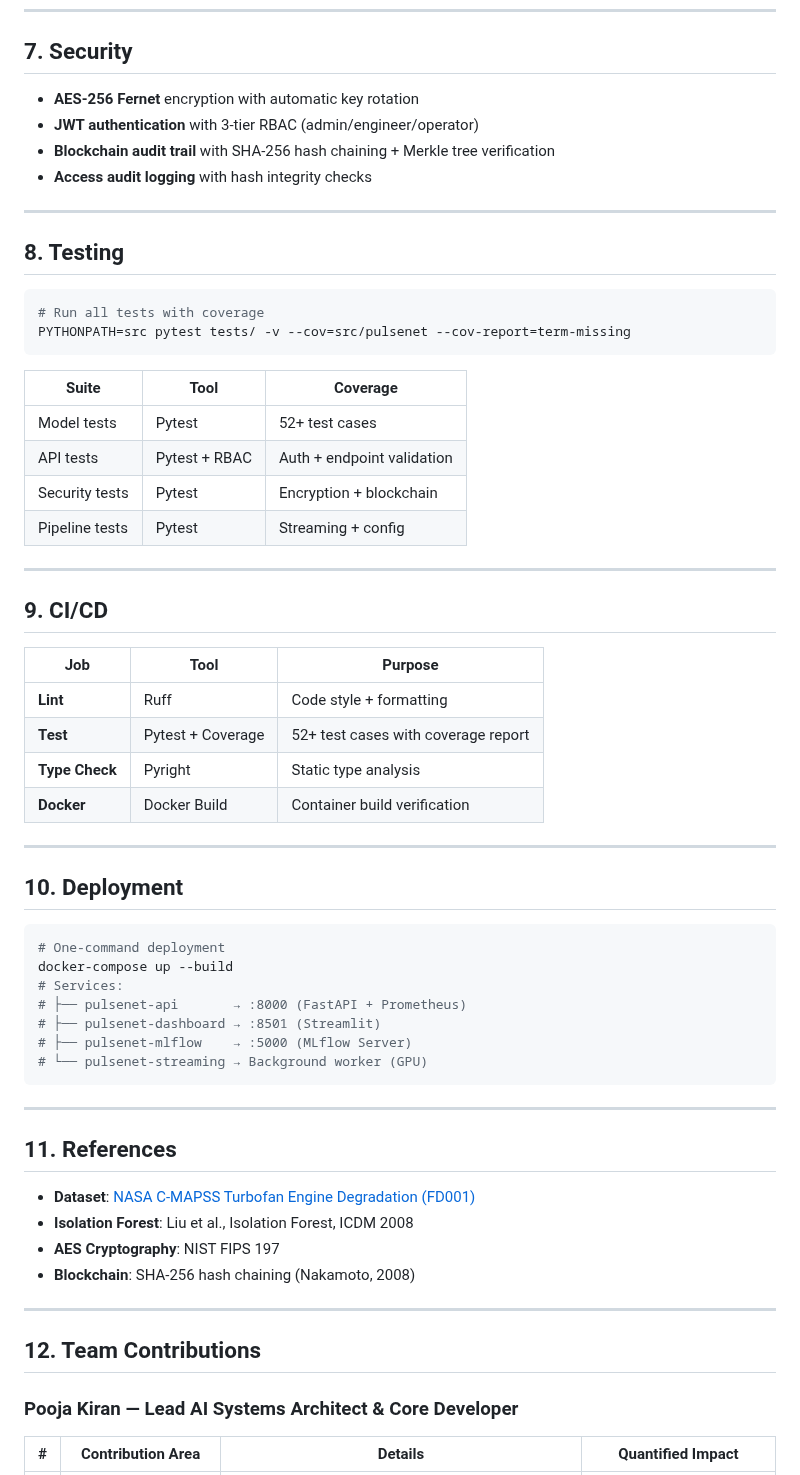
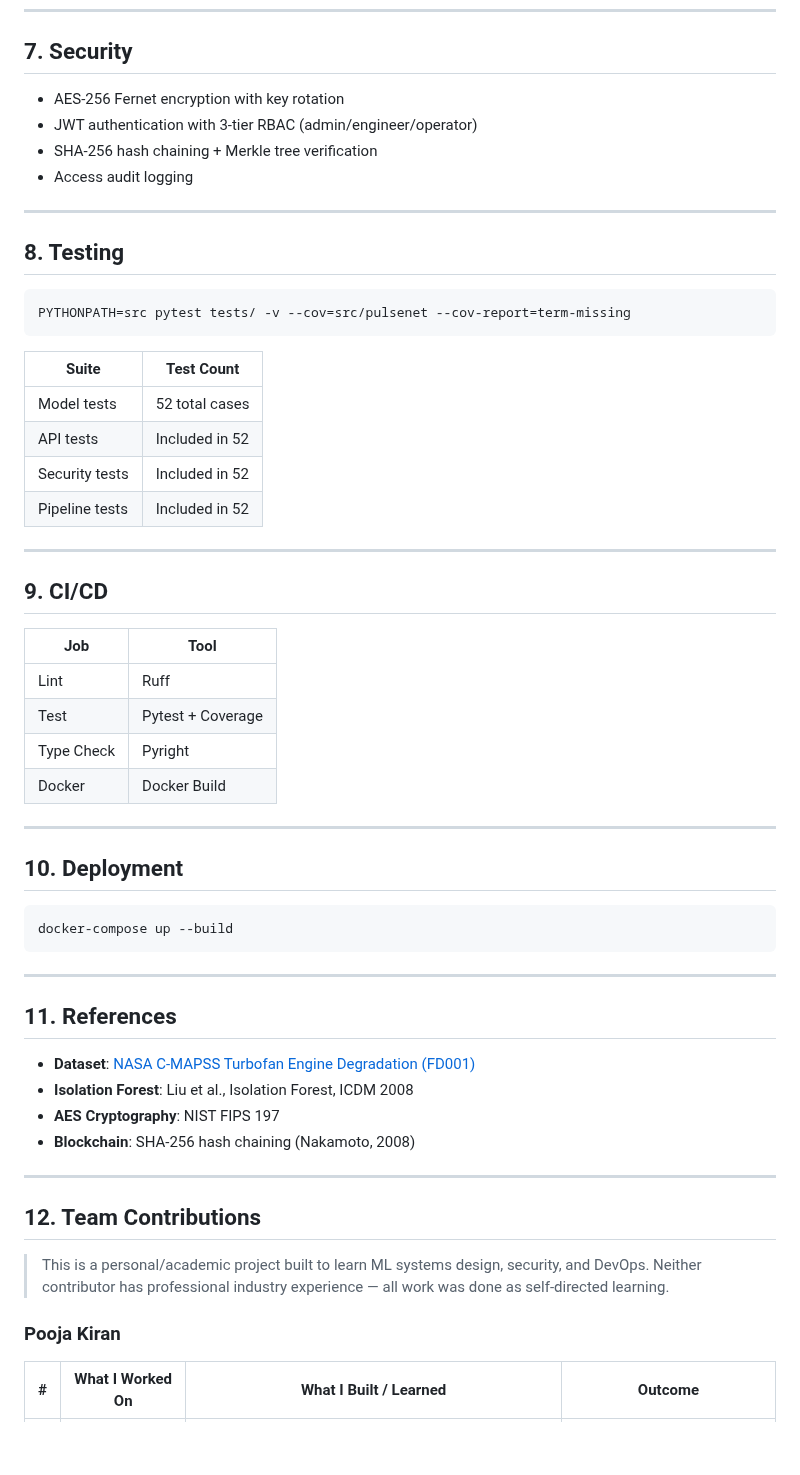
Before and after one commit to poojakira/PulseNet-RUL-Forecasting, a Markdown page: README.md, the part around one of its changes. Rendered like a GitHub page; blank space fills up the shorter version.

Commit message:
docs: tone down contributions to honest entry-level / student project language

````diff
--- a/README.md
+++ b/README.md
@@ -114,50 +116,43 @@ streamlit run src/pulsenet/dashboard/app.py  # Dashboard
 
 ## 7. Security
 
-- **AES-256 Fernet** encryption with automatic key rotation
-- **JWT authentication** with 3-tier RBAC (admin/engineer/operator)
-- **Blockchain audit trail** with SHA-256 hash chaining + Merkle tree verification
-- **Access audit logging** with hash integrity checks
+- AES-256 Fernet encryption with key rotation
+- JWT authentication with 3-tier RBAC (admin/engineer/operator)
+- SHA-256 hash chaining + Merkle tree verification
+- Access audit logging
 
 ---
 
 ## 8. Testing
 
 ```bash
-# Run all tests with coverage
 PYTHONPATH=src pytest tests/ -v --cov=src/pulsenet --cov-report=term-missing
 ```
 
-| Suite | Tool | Coverage |
-|---|---|---|
-| Model tests | Pytest | 52+ test cases |
-| API tests | Pytest + RBAC | Auth + endpoint validation |
-| Security tests | Pytest | Encryption + blockchain |
-| Pipeline tests | Pytest | Streaming + config |
+| Suite | Test Count |
+|---|---|
+| Model tests | 52 total cases |
+| API tests | Included in 52 |
+| Security tests | Included in 52 |
+| Pipeline tests | Included in 52 |
 
 ---
 
 ## 9. CI/CD
 
-| Job | Tool | Purpose |
-|---|---|---|
-| **Lint** | Ruff | Code style + formatting |
-| **Test** | Pytest + Coverage | 52+ test cases with coverage report |
-| **Type Check** | Pyright | Static type analysis |
-| **Docker** | Docker Build | Container build verification |
+| Job | Tool |
+|---|---|
+| Lint | Ruff |
+| Test | Pytest + Coverage |
+| Type Check | Pyright |
+| Docker | Docker Build |
 
 ---
 
 ## 10. Deployment
 
 ```bash
-# One-command deployment
 docker-compose up --build
-# Services:
-# ├── pulsenet-api       → :8000 (FastAPI + Prometheus)
-# ├── pulsenet-dashboard → :8501 (Streamlit)
-# ├── pulsenet-mlflow    → :5000 (MLflow Server)
-# └── pulsenet-streaming → Background worker (GPU)
 ```
 
 ---
@@ -173,7 +168,9 @@ docker-compose up --build
 
 ## 12. Team Contributions
 
-### Pooja Kiran — Lead AI Systems Architect & Core Developer
+> This is a personal/academic project built to learn ML systems design, security, and DevOps. Neither contributor has professional industry experience — all work was done as self-directed learning.
 
-| # | Contribution Area | Details | Quantified Impact |
+### Pooja Kiran
+
+| # | What I Worked On | What I Built / Learned | Outcome |
 |---|---|---|---|
````
Also changed, not shown: other parts of README.md (+30 -28 lines).
